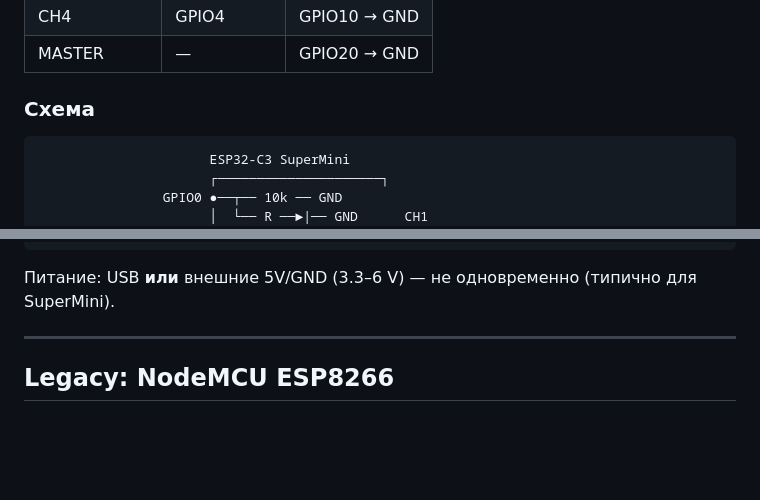
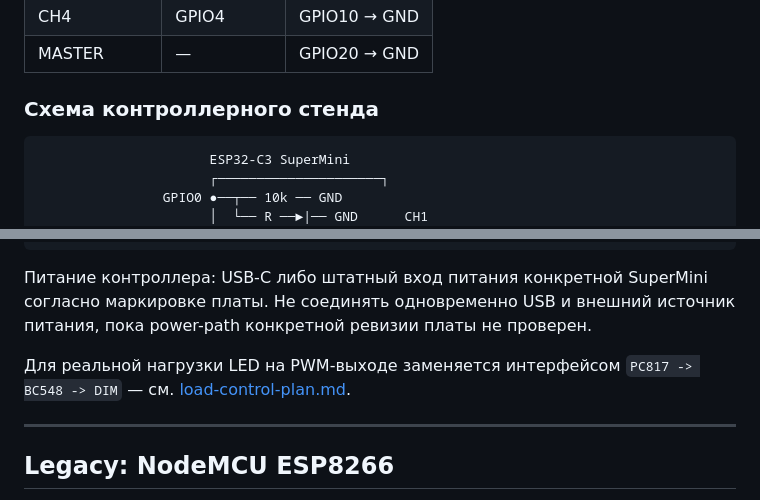
Before and after one commit to Web-Usov/esp-dimmer, a Markdown page: docs/wiring.md, 2 parts joined by grey strips. Drawn GitHub-style; blank space fills up the shorter version.

````diff
--- a/docs/wiring.md
+++ b/docs/wiring.md
@@ -27,7 +29,7 @@ PWM — **active HIGH**, 1 кГц, яркость 10–100%, boot = все OFF.
 | CH4 | GPIO4 | GPIO10 → GND |
 | MASTER | — | GPIO20 → GND |
 
-### Схема
+### Схема контроллерного стенда
 
 ```text
                       ESP32-C3 SuperMini
@@ -51,7 +53,9 @@ PWM — **active HIGH**, 1 кГц, яркость 10–100%, boot = все OFF.
                       └─────────────────────┘
 ```
 
-Питание: USB **или** внешние 5V/GND (3.3–6 V) — не одновременно (типично для SuperMini).
+Питание контроллера: USB-C либо штатный вход питания конкретной SuperMini согласно маркировке платы. Не соединять одновременно USB и внешний источник питания, пока power-path конкретной ревизии платы не проверен.
+
+Для реальной нагрузки LED на PWM-выходе заменяется интерфейсом `PC817 -> BC548 -> DIM` — см. [load-control-plan.md](load-control-plan.md).
 
 ---
 
````
Also changed, not shown: other parts of docs/wiring.md (+14 -8 lines).
